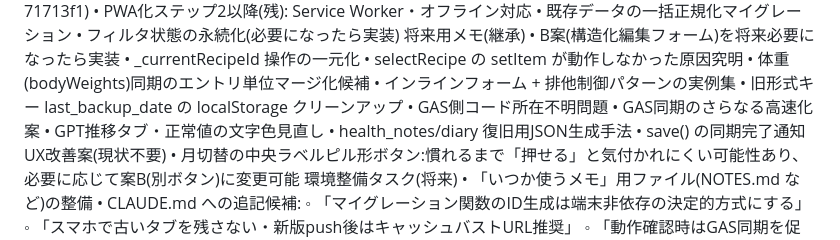
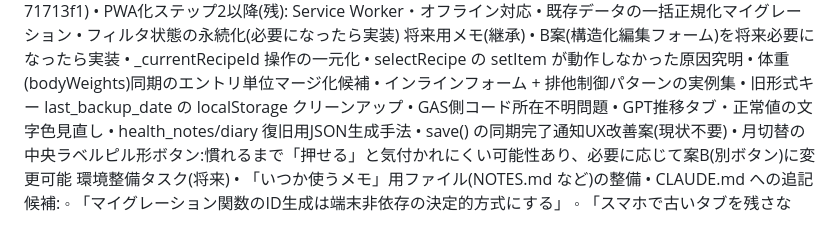
Before and after one commit to reirapooh19104-design/ao-health-management-sp, a Markdown page: docs/handoff/handoff-2026-05-27-full.md, the part around the change. Drawn GitHub-style.

Commit message:
申し送りメモ: GAS同期高速化案を削除（syncFromCloudは既に一括GET済み）
Co-Authored-By: Claude Sonnet 4.6 <noreply@anthropic.com>

```diff
--- a/docs/handoff/handoff-2026-05-27-full.md
+++ b/docs/handoff/handoff-2026-05-27-full.md
@@ -116,7 +116,6 @@ erisaさんの傾向
 	•	インラインフォーム + 排他制御パターンの実例集
 	•	旧形式キー last_backup_date の localStorage クリーンアップ
 	•	GAS側コード所在不明問題
-	•	GAS同期のさらなる高速化案
 	•	GPT推移タブ・正常値の文字色見直し
 	•	health_notes/diary 復旧用JSON生成手法
 	•	save() の同期完了通知UX改善案(現状不要)
```
